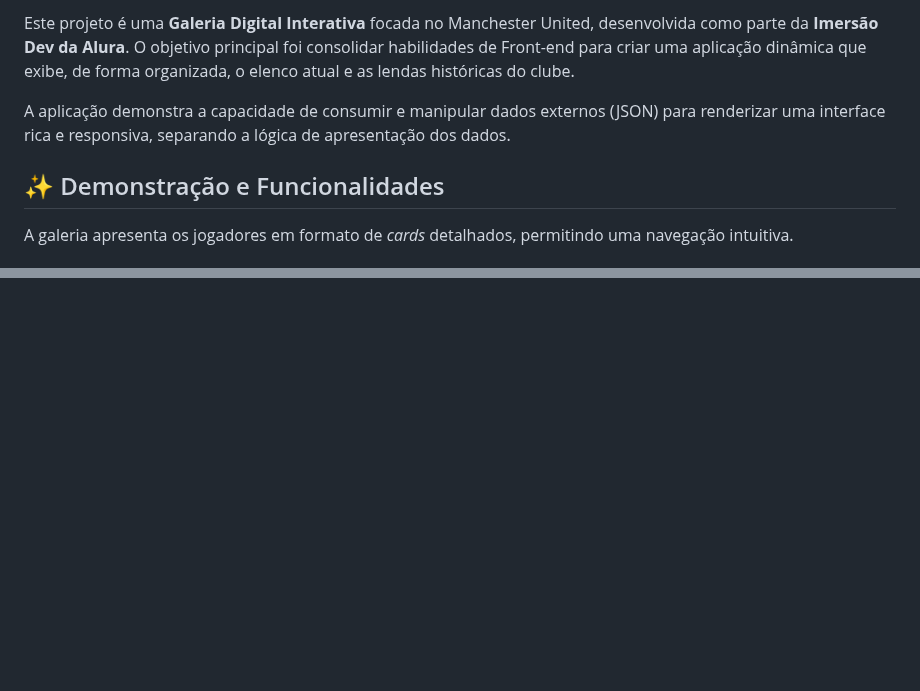
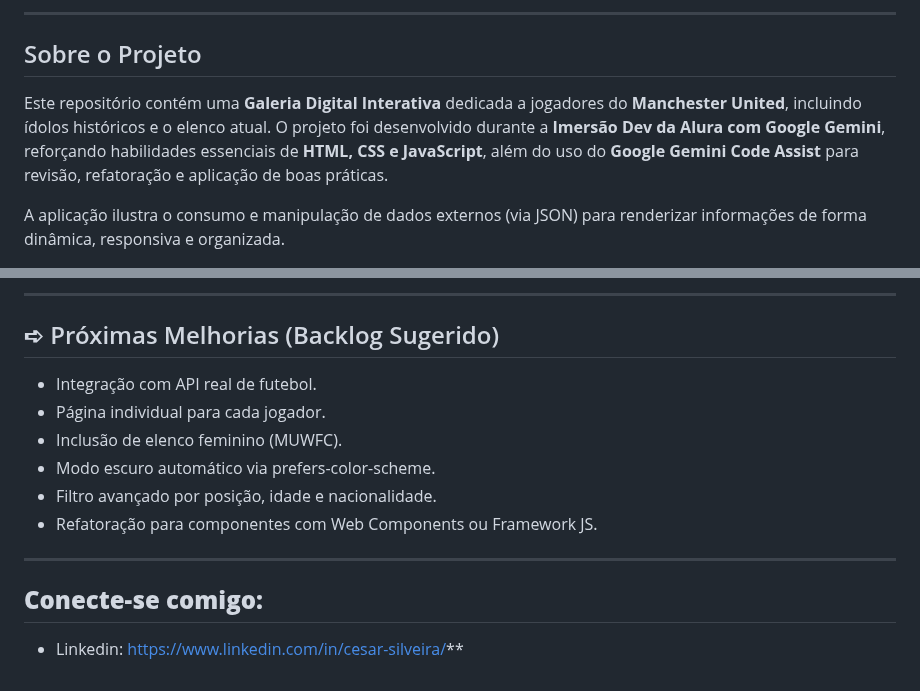
Before and after one commit to CesarSilveira-96/imers-o-dev-alura, a Markdown page: README.md, 2 parts joined by grey strips. Rendered like a GitHub page; blank space fills up the shorter version.

```diff
--- a/README.md
+++ b/README.md
@@ -10,9 +21,10 @@
 
-Este projeto é uma **Galeria Digital Interativa** focada no Manchester United, desenvolvida como parte da **Imersão Dev da Alura**. O objetivo principal foi consolidar habilidades de Front-end para criar uma aplicação dinâmica que exibe, de forma organizada, o elenco atual e as lendas históricas do clube.
+---
 
-A aplicação demonstra a capacidade de consumir e manipular dados externos (JSON) para renderizar uma interface rica e responsiva, separando a lógica de apresentação dos dados.
+## Sobre o Projeto
 
-## ✨ Demonstração e Funcionalidades
+Este repositório contém uma **Galeria Digital Interativa** dedicada a jogadores do **Manchester United**, incluindo ídolos históricos e o elenco atual.
+O projeto foi desenvolvido durante a **Imersão Dev da Alura com Google Gemini**, reforçando habilidades essenciais de **HTML, CSS e JavaScript**, além do uso do **Google Gemini Code Assist** para revisão, refatoração e aplicação de boas práticas.
 
-A galeria apresenta os jogadores em formato de *cards* detalhados, permitindo uma navegação intuitiva.
+A aplicação ilustra o consumo e manipulação de dados externos (via JSON) para renderizar informações de forma dinâmica, responsiva e organizada.
 
@@ -56,0 +118,15 @@ Para rodar este projeto em seu ambiente de desenvolvimento, siga os passos abaix
+---
+
+## ➪ Próximas Melhorias (Backlog Sugerido)
+
+* Integração com API real de futebol.
+* Página individual para cada jogador.
+* Inclusão de elenco feminino (MUWFC).
+* Modo escuro automático via prefers-color-scheme.
+* Filtro avançado por posição, idade e nacionalidade.
+* Refatoração para componentes com Web Components ou Framework JS.
+
+---
+
+## **Conecte-se comigo:**
+* Linkedin: [https://www.linkedin.com/in/cesar-silveira/](https://www.linkedin.com/in/cesar-silveira/)**
```
Also changed, not shown: other parts of README.md (+95 -35 lines).
